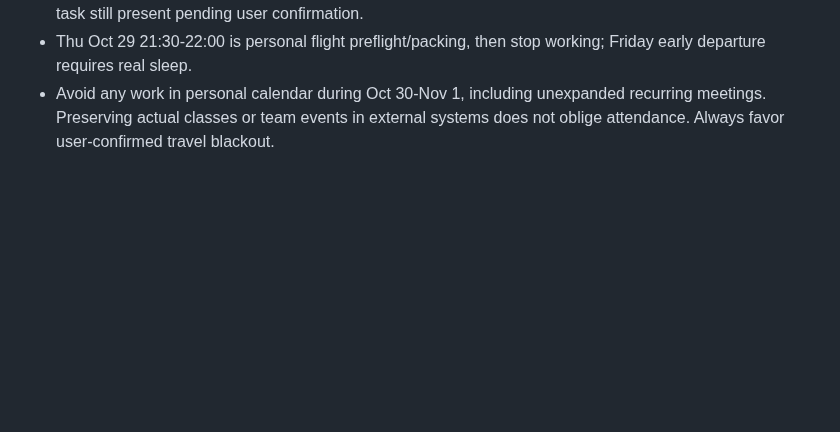
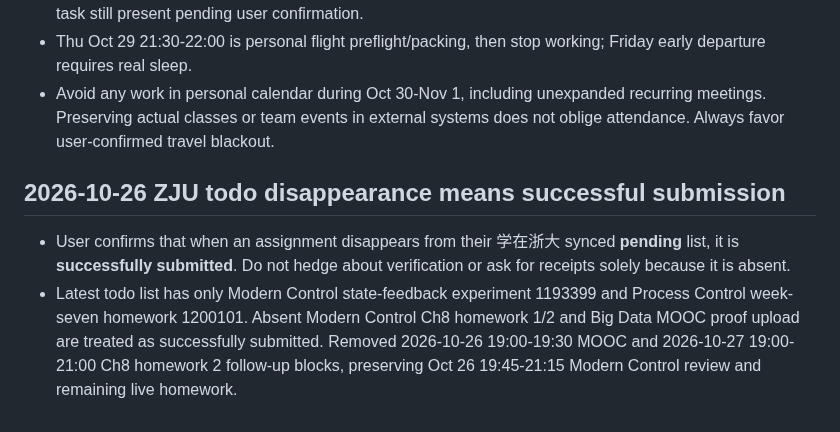
Before and after one commit to fengye918/super-productivity-planner, a Markdown page: ACTIVE_CONTEXT.md, the part around the change. Drawn GitHub-style; blank space fills up the shorter version.

Commit message:
Record successful-submission interpretation and clear completed task slots

```diff
--- a/ACTIVE_CONTEXT.md
+++ b/ACTIVE_CONTEXT.md
@@ -340,3 +340,8 @@ Updated: 2026-10-26
 - Kept the hard deadlines work before departure: Modern Control chapter 8 homework 2 Tue Oct 27 19:00-21:00 (if already submitted, immediately repurpose), state-feedback real lab Tue Oct 27 16:00-17:30 and report Wed Oct 28 19:00-21:00, Modern Control Oct 28 post-class review Wed 16:15-17:45, Process Control week7 written homework Thu Oct 29 19:00-21:30. Mon Oct 26 19:00-19:30 MOOC grade proof task still present pending user confirmation.
 - Thu Oct 29 21:30-22:00 is personal flight preflight/packing, then stop working; Friday early departure requires real sleep.
 - Avoid any work in personal calendar during Oct 30-Nov 1, including unexpanded recurring meetings. Preserving actual classes or team events in external systems does not oblige attendance. Always favor user-confirmed travel blackout.
+
+
+## 2026-10-26 ZJU todo disappearance means successful submission
+- User confirms that when an assignment disappears from their 学在浙大 synced **pending** list, it is **successfully submitted**. Do not hedge about verification or ask for receipts solely because it is absent.
+- Latest todo list has only Modern Control state-feedback experiment 1193399 and Process Control week-seven homework 1200101. Absent Modern Control Ch8 homework 1/2 and Big Data MOOC proof upload are treated as successfully submitted. Removed 2026-10-26 19:00-19:30 MOOC and 2026-10-27 19:00-21:00 Ch8 homework 2 follow-up blocks, preserving Oct 26 19:45-21:15 Modern Control review and remaining live homework.
```
